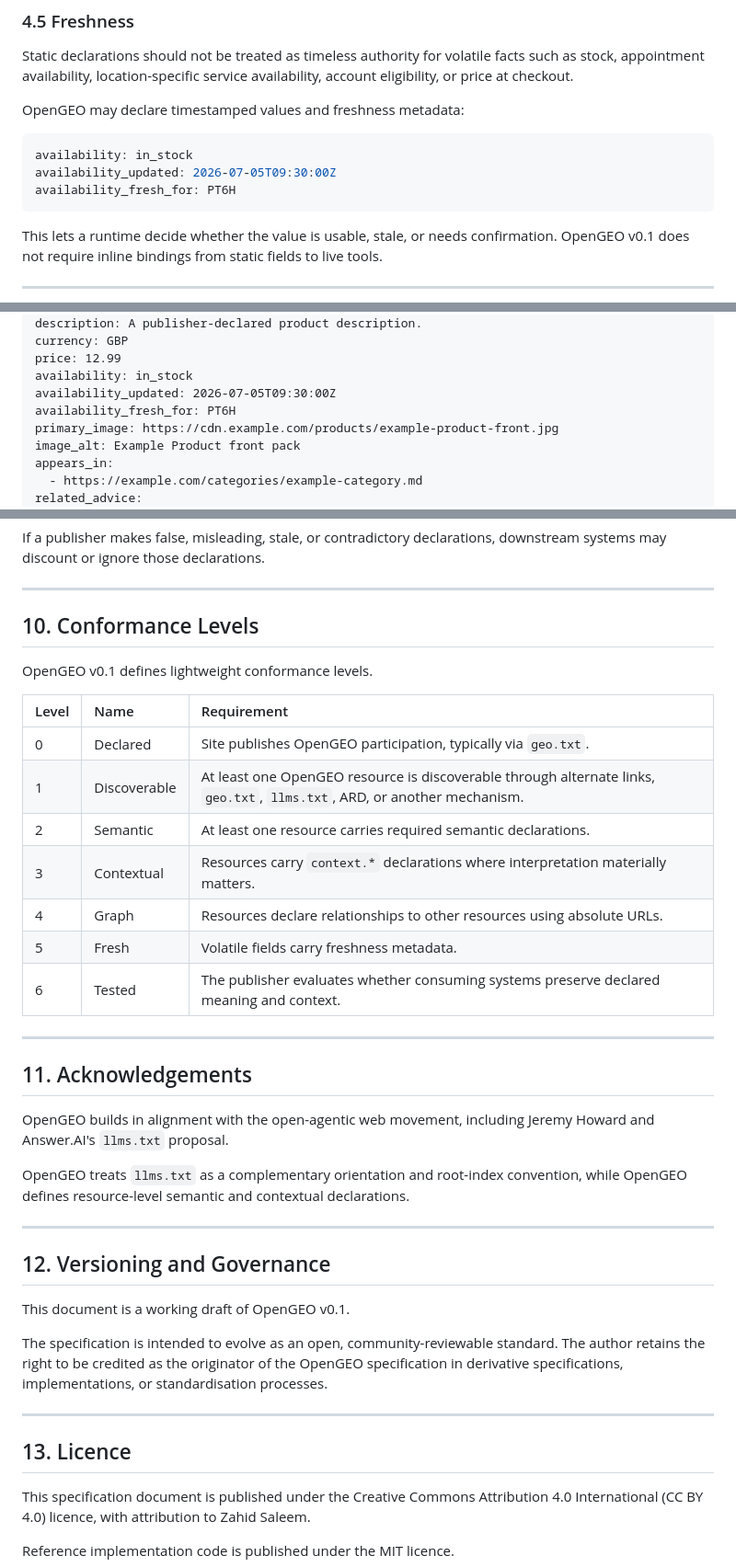
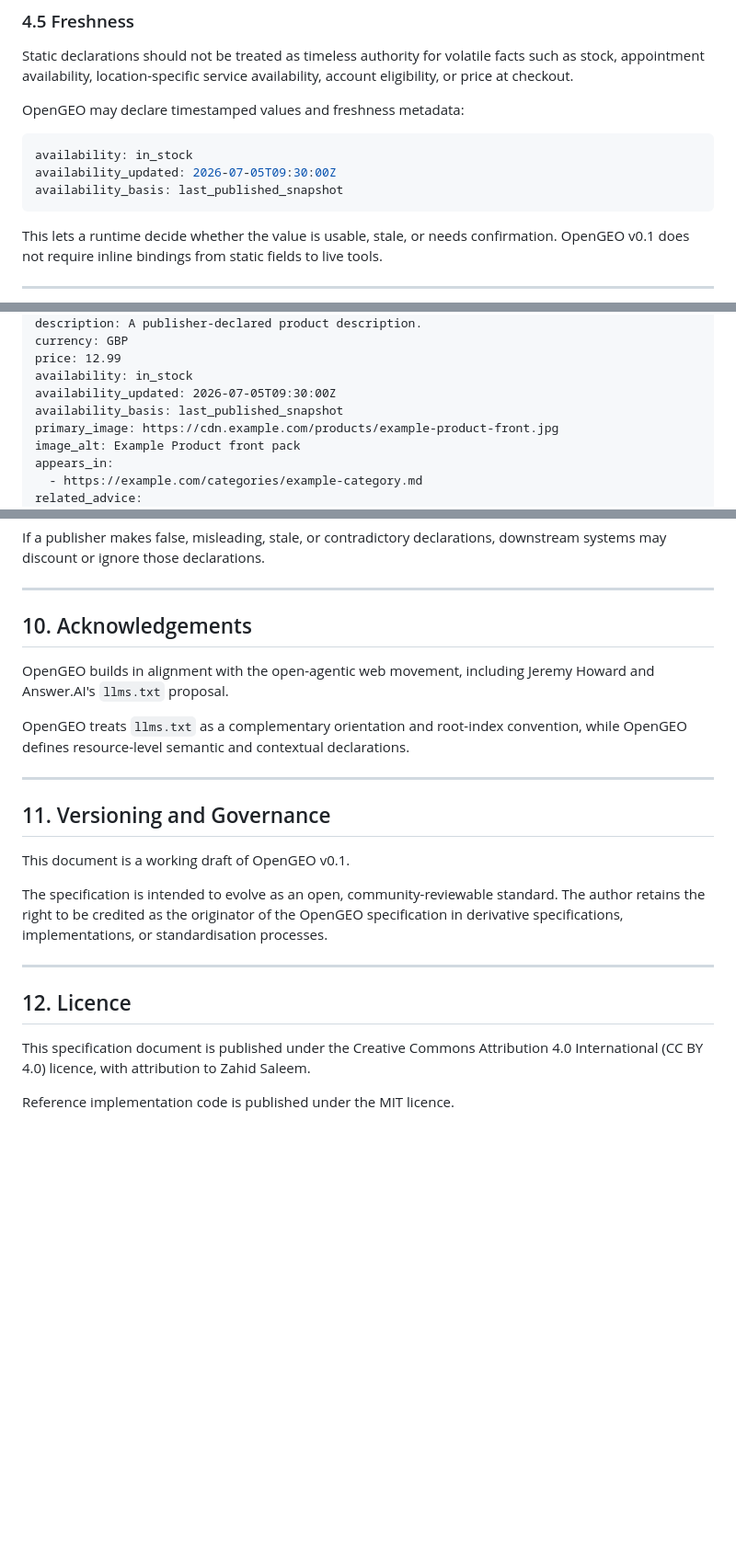
Before and after one commit to donhaji/opengeo, a Markdown page: OPENGEO_SPEC.md, 3 parts joined by grey strips. Shown at 92% size. GitHub-like rendering; blank space fills up the shorter version.

Commit message:
refined spec

````diff
--- a/OPENGEO_SPEC.md
+++ b/OPENGEO_SPEC.md
@@ -268,7 +268,7 @@ OpenGEO may declare timestamped values and freshness metadata:
 ```yaml
 availability: in_stock
 availability_updated: 2026-07-05T09:30:00Z
-availability_fresh_for: PT6H
+availability_basis: last_published_snapshot
 ```
 
 This lets a runtime decide whether the value is usable, stale, or needs confirmation. OpenGEO v0.1 does not require inline bindings from static fields to live tools.
@@ -372,7 +372,7 @@ currency: GBP
 price: 12.99
 availability: in_stock
 availability_updated: 2026-07-05T09:30:00Z
-availability_fresh_for: PT6H
+availability_basis: last_published_snapshot
 primary_image: https://cdn.example.com/products/example-product-front.jpg
 image_alt: Example Product front pack
 appears_in:
@@ -513,23 +513,7 @@ If a publisher makes false, misleading, stale, or contradictory declarations, do
 
 ---
 
-## 10. Conformance Levels
-
-OpenGEO v0.1 defines lightweight conformance levels.
-
-| Level | Name | Requirement |
-| :--- | :--- | :--- |
-| 0 | Declared | Site publishes OpenGEO participation, typically via `geo.txt`. |
-| 1 | Discoverable | At least one OpenGEO resource is discoverable through alternate links, `geo.txt`, `llms.txt`, ARD, or another mechanism. |
-| 2 | Semantic | At least one resource carries required semantic declarations. |
-| 3 | Contextual | Resources carry `context.*` declarations where interpretation materially matters. |
-| 4 | Graph | Resources declare relationships to other resources using absolute URLs. |
-| 5 | Fresh | Volatile fields carry freshness metadata. |
-| 6 | Tested | The publisher evaluates whether consuming systems preserve declared meaning and context. |
-
----
-
-## 11. Acknowledgements
+## 10. Acknowledgements
 
 OpenGEO builds in alignment with the open-agentic web movement, including Jeremy Howard and Answer.AI's `llms.txt` proposal.
 
@@ -537,7 +521,7 @@ OpenGEO treats `llms.txt` as a complementary orientation and root-index conventi
 
 ---
 
-## 12. Versioning and Governance
+## 11. Versioning and Governance
 
 This document is a working draft of OpenGEO v0.1.
 
@@ -545,7 +529,7 @@ The specification is intended to evolve as an open, community-reviewable standar
 
 ---
 
-## 13. Licence
+## 12. Licence
 
 This specification document is published under the Creative Commons Attribution 4.0 International (CC BY 4.0) licence, with attribution to Zahid Saleem.
 
````
Also changed, not shown: other parts of OPENGEO_SPEC.md (+1 -1 lines), opengeo-manifesto.md (+14 -0 lines), 1 other file.
